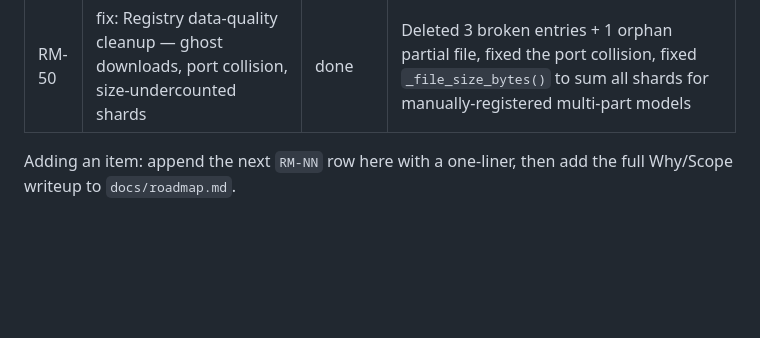
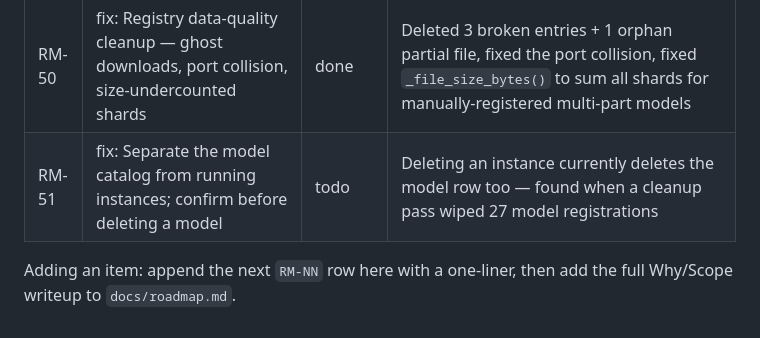
Before and after one commit to Root1V/prometheus-inference-platform, a Markdown page: roadmap.md, the part around the change. Drawn GitHub-style; blank space fills up the shorter version.

```diff
--- a/roadmap.md
+++ b/roadmap.md
@@ -56,6 +56,7 @@ Status: `done` · `todo`
 | RM-48 | Dashboard: Models page — discover, download, and manage the model lifecycle | done | Search Hugging Face, read the model card, download with live progress/cancel/retry, delete removes the file too |
 | RM-49 | Model registry: migrate registry.yaml → SQLite | done | Fixes a real non-atomic-write bug; sync stdlib sqlite3 (no async, no new dependency); dropped dead `log_level`/redundant `backend_url` fields, consolidated `hf_filename`/`hf_filenames` |
 | RM-50 | fix: Registry data-quality cleanup — ghost downloads, port collision, size-undercounted shards | done | Deleted 3 broken entries + 1 orphan partial file, fixed the port collision, fixed `_file_size_bytes()` to sum all shards for manually-registered multi-part models |
+| RM-51 | fix: Separate the model catalog from running instances; confirm before deleting a model | todo | Deleting an instance currently deletes the model row too — found when a cleanup pass wiped 27 model registrations |
 
 Adding an item: append the next `RM-NN` row here with a one-liner, then add the full
 Why/Scope writeup to `docs/roadmap.md`.
```
Also changed, not shown: docs/roadmap.md (+36 -0 lines).
